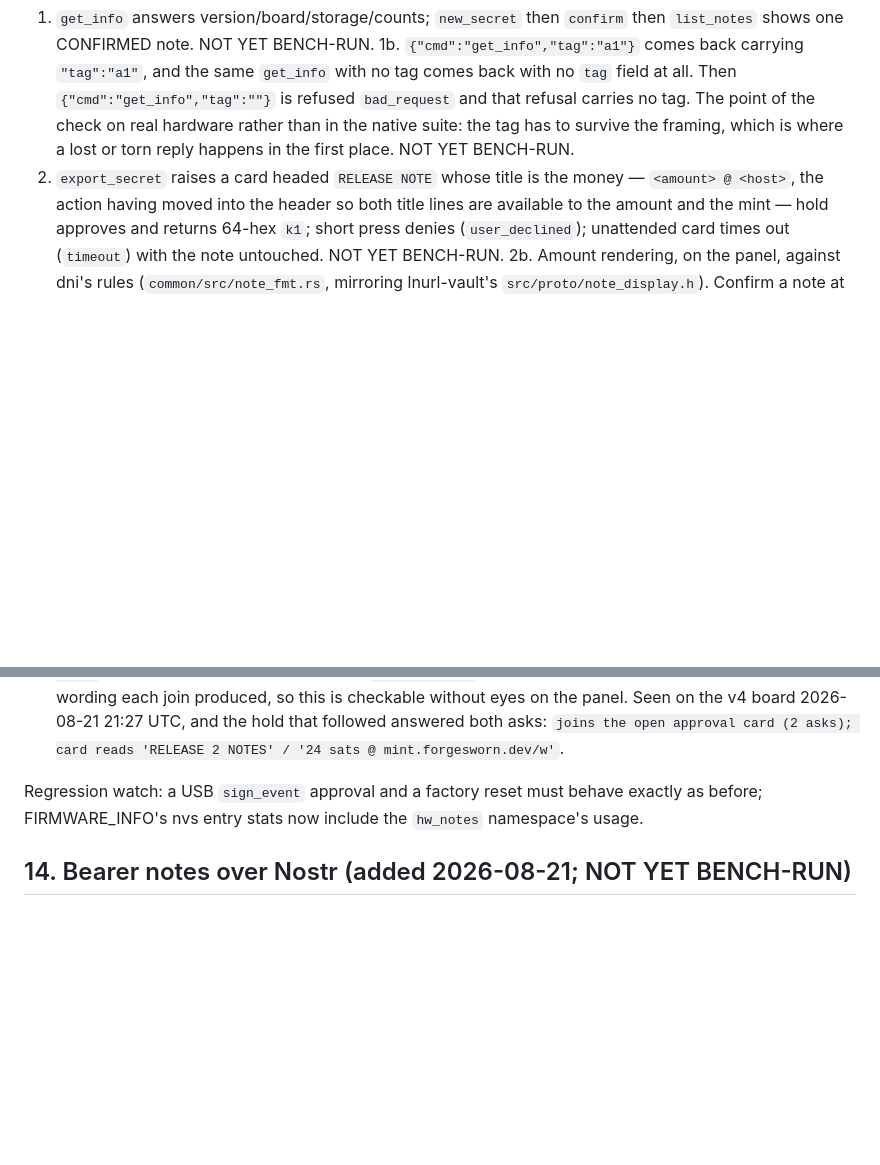
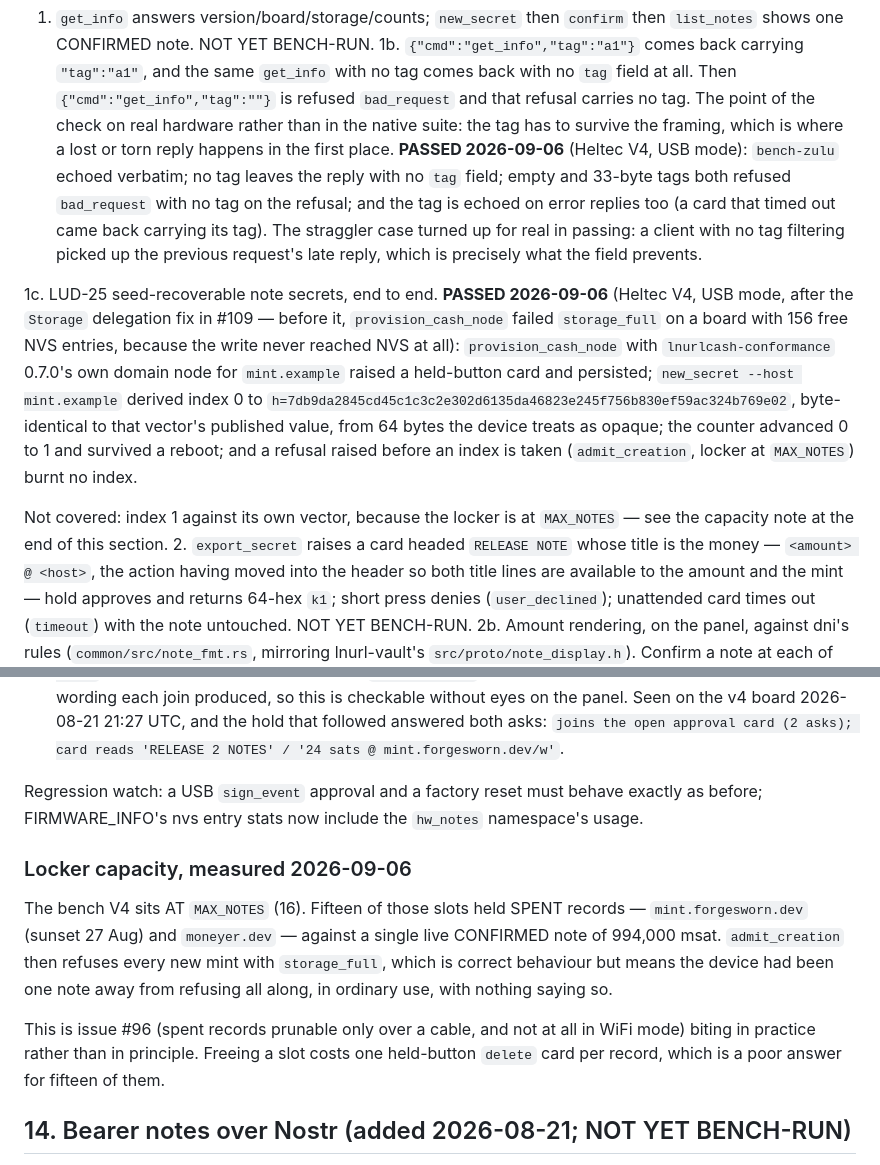
Before and after one commit to forgesworn/heartwood-esp32, a Markdown page: docs/HARDWARE-TEST-CHECKLIST.md, 2 parts joined by grey strips. Rendered like a GitHub page; blank space fills up the shorter version.

Commit message:
docs: record the 2026-09-06 bench run
13.1b passes: the tag survives the framing. Echoed verbatim, absent when
unsent, refused empty and at 33 bytes with the refusal carrying no tag, and
echoed on error replies. The straggler case it exists for turned up on its own
during the run - a client with no tag filtering picked up the previous
request's late reply.

13.1c is new, covering LUD-25 seed-recoverable secrets end to end. The device
derived index 0 to the byte-identical h that lnurlcash-conformance 0.7.0
publishes for that seed and host, from 64 bytes it treats as opaque; the
counter advanced and survived a reboot; and a refusal raised before an index is
taken burnt no index. Index 1 is deliberately recorded as not covered, because
the locker is full and freeing a slot costs a button press per record.

And a capacity note, which is the more useful finding of the day. The bench V4
sits AT MAX_NOTES with fifteen of sixteen slots holding SPENT records against
one live note. admit_creation refuses every new mint with storage_full -
correct, but the device had been one note from refusing all along, in ordinary
use, with nothing saying so. That is #96 biting in practice rather than in
principle, and fifteen held-button delete cards is a poor answer to it.

```diff
--- a/docs/HARDWARE-TEST-CHECKLIST.md
+++ b/docs/HARDWARE-TEST-CHECKLIST.md
@@ -1023,7 +1023,29 @@ USB tier, unlocked, no at-rest:
    `{"cmd":"get_info","tag":""}` is refused `bad_request` and that refusal
    carries no tag. The point of the check on real hardware rather than in the
    native suite: the tag has to survive the framing, which is where a lost or
-   torn reply happens in the first place. NOT YET BENCH-RUN.
+   torn reply happens in the first place. **PASSED 2026-09-06** (Heltec V4,
+   USB mode): `bench-zulu` echoed verbatim; no tag leaves the reply with no
+   `tag` field; empty and 33-byte tags both refused `bad_request` with no tag
+   on the refusal; and the tag is echoed on error replies too (a card that
+   timed out came back carrying its tag). The straggler case turned up for
+   real in passing: a client with no tag filtering picked up the previous
+   request's late reply, which is precisely what the field prevents.
+
+1c. LUD-25 seed-recoverable note secrets, end to end. **PASSED 2026-09-06**
+   (Heltec V4, USB mode, after the `Storage` delegation fix in #109 — before
+   it, `provision_cash_node` failed `storage_full` on a board with 156 free
+   NVS entries, because the write never reached NVS at all):
+   `provision_cash_node` with `lnurlcash-conformance` 0.7.0's own domain node
+   for `mint.example` raised a held-button card and persisted;
+   `new_secret --host mint.example` derived index 0 to
+   `h=7db9da2845cd45c1c3c2e302d6135da46823e245f756b830ef59ac324b769e02`,
+   byte-identical to that vector's published value, from 64 bytes the device
+   treats as opaque; the counter advanced 0 to 1 and survived a reboot; and a
+   refusal raised before an index is taken (`admit_creation`, locker at
+   `MAX_NOTES`) burnt no index.
+
+   Not covered: index 1 against its own vector, because the locker is at
+   `MAX_NOTES` — see the capacity note at the end of this section.
 2. `export_secret` raises a card headed `RELEASE NOTE` whose title is the
    money — `<amount> @ <host>`, the action having moved into the header so
    both title lines are available to the amount and the mint — hold
@@ -1128,6 +1150,19 @@ Regression watch: a USB `sign_event` approval and a factory reset must behave
 exactly as before; FIRMWARE_INFO's nvs entry stats now include the
 `hw_notes` namespace's usage.
 
+### Locker capacity, measured 2026-09-06
+
+The bench V4 sits AT `MAX_NOTES` (16). Fifteen of those slots held SPENT
+records — `mint.forgesworn.dev` (sunset 27 Aug) and `moneyer.dev` — against a
+single live CONFIRMED note of 994,000 msat. `admit_creation` then refuses every
+new mint with `storage_full`, which is correct behaviour but means the device
+had been one note away from refusing all along, in ordinary use, with nothing
+saying so.
+
+This is issue #96 (spent records prunable only over a cable, and not at all in
+WiFi mode) biting in practice rather than in principle. Freeing a slot costs one
+held-button `delete` card per record, which is a poor answer for fifteen of them.
+
 ## 14. Bearer notes over Nostr (added 2026-08-21; NOT YET BENCH-RUN)
 
 `note_wrap_v1` in get_status. A kind-1059 gift wrap addressed to a master
```
